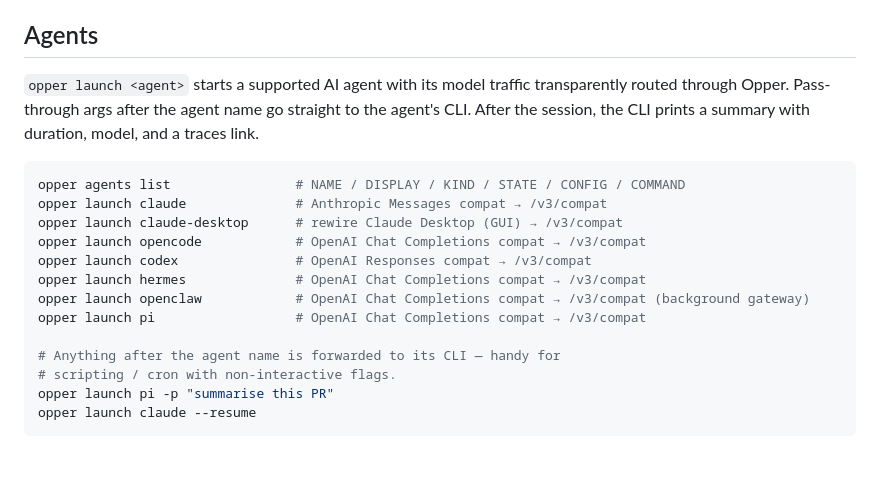
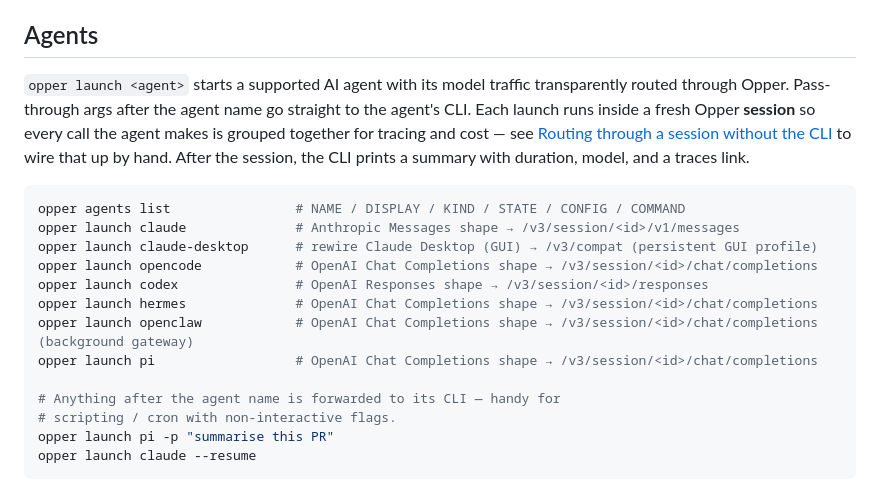
Before and after one commit to opper-ai/cli, a Markdown page: README.md, the part around one of its changes. Drawn GitHub-style; blank space fills up the shorter version.

````diff
--- a/README.md
+++ b/README.md
@@ -52,17 +52,17 @@ Key resolution at request time: `OPPER_API_KEY` env var > the slot named by `--k
 
 ## Agents
 
-`opper launch <agent>` starts a supported AI agent with its model traffic transparently routed through Opper. Pass-through args after the agent name go straight to the agent's CLI. After the session, the CLI prints a summary with duration, model, and a traces link.
+`opper launch <agent>` starts a supported AI agent with its model traffic transparently routed through Opper. Pass-through args after the agent name go straight to the agent's CLI. Each launch runs inside a fresh Opper **session** so every call the agent makes is grouped together for tracing and cost — see [Routing through a session without the CLI](#routing-through-a-session-without-the-cli) to wire that up by hand. After the session, the CLI prints a summary with duration, model, and a traces link.
 
 ```bash
 opper agents list                # NAME / DISPLAY / KIND / STATE / CONFIG / COMMAND
-opper launch claude              # Anthropic Messages compat → /v3/compat
-opper launch claude-desktop      # rewire Claude Desktop (GUI) → /v3/compat
-opper launch opencode            # OpenAI Chat Completions compat → /v3/compat
-opper launch codex               # OpenAI Responses compat → /v3/compat
-opper launch hermes              # OpenAI Chat Completions compat → /v3/compat
-opper launch openclaw            # OpenAI Chat Completions compat → /v3/compat (background gateway)
-opper launch pi                  # OpenAI Chat Completions compat → /v3/compat
+opper launch claude              # Anthropic Messages shape → /v3/session/<id>/v1/messages
+opper launch claude-desktop      # rewire Claude Desktop (GUI) → /v3/compat (persistent GUI profile)
+opper launch opencode            # OpenAI Chat Completions shape → /v3/session/<id>/chat/completions
+opper launch codex               # OpenAI Responses shape → /v3/session/<id>/responses
+opper launch hermes              # OpenAI Chat Completions shape → /v3/session/<id>/chat/completions
+opper launch openclaw            # OpenAI Chat Completions shape → /v3/session/<id>/chat/completions (background gateway)
+opper launch pi                  # OpenAI Chat Completions shape → /v3/session/<id>/chat/completions
 
 # Anything after the agent name is forwarded to its CLI — handy for
 # scripting / cron with non-interactive flags.
````
Also changed, not shown: other parts of README.md (+66 -0 lines).
